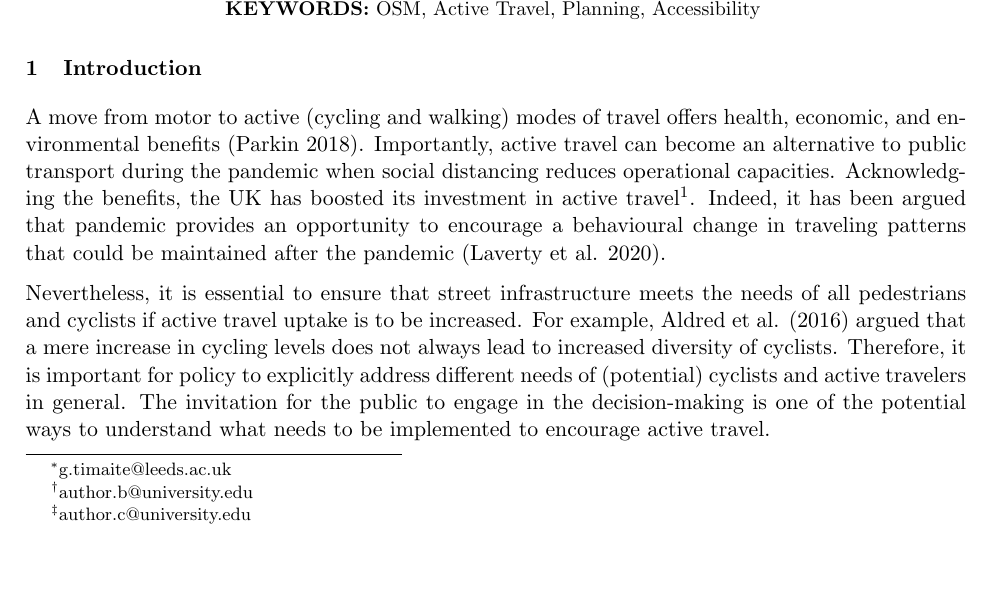
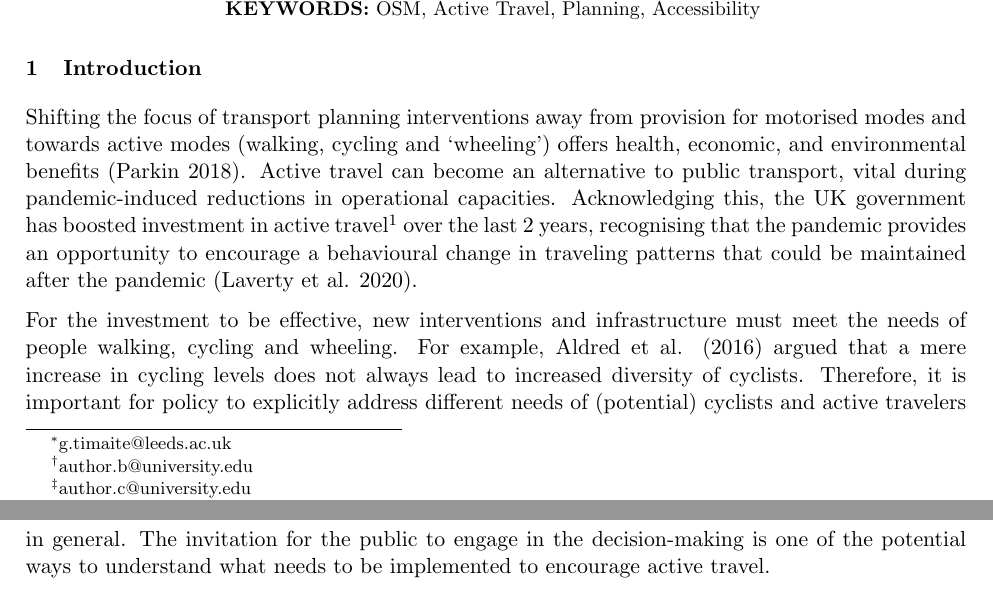
Before and after one commit to udsleeds/openinfra, an R Markdown document (GISRUK_paper/openinfra_gisruk.Rmd): part of page 1 of 7 before the commit and two parts of pages 1 and 2 of 7 after it, the two joined at a grey line, cut so that both start at the same text, the shorter picture padded with empty space. Rendered offline with R 4.5, knitr and Pandoc, then LaTeX, with nearby package versions.

Commit message:
Tweak intro

```diff
--- a/GISRUK_paper/openinfra_gisruk.Rmd
+++ b/GISRUK_paper/openinfra_gisruk.Rmd
@@ -13,9 +13,9 @@ rbbt::bbt_update_bib(path_rmd = "openinfra_gisruk.Rmd", path_bib = "references.b
 Introduction
 ==========================
 
-A move from motor to active (cycling and walking) modes of travel offers health, economic, and environmental benefits [@Parkin_2018]. Importantly, active travel can become an alternative to public transport during the pandemic when social distancing reduces operational capacities. Acknowledging the benefits, the UK has boosted its investment in active travel^[https://www.gov.uk/government/news/2-billion-package-to-create-new-era-for-cycling-and-walking]. Indeed, it has been argued that pandemic provides an opportunity to encourage a behavioural change in traveling patterns that could be maintained after the pandemic [@Laverty_etal_2020].
+Shifting the focus of transport planning interventions away from provision for motorised modes and towards active modes (walking, cycling and 'wheeling') offers health, economic, and environmental benefits [@Parkin_2018]. Active travel can become an alternative to public transport, vital during pandemic-induced reductions in operational capacities. Acknowledging this, the UK government has boosted investment in active travel^[https://www.gov.uk/government/news/2-billion-package-to-create-new-era-for-cycling-and-walking] over the last 2 years, recognising that the pandemic provides an opportunity to encourage a behavioural change in traveling patterns that could be maintained after the pandemic [@Laverty_etal_2020].
 
-Nevertheless, it is essential to ensure that street infrastructure meets the needs of all pedestrians and cyclists if active travel uptake is to be increased. For example, Aldred et al. [-@Aldred_etal_2016] argued that a mere increase in cycling levels does not always lead to increased diversity of cyclists. Therefore, it is important for policy to explicitly address different needs of (potential) cyclists and active travelers in general. The invitation for the public to engage in the decision-making is one of the potential ways to understand what needs to be implemented to encourage active travel.
+For the investment to be effective, new interventions and infrastructure must meet the needs of people walking, cycling and wheeling. For example, Aldred et al. [-@Aldred_etal_2016] argued that a mere increase in cycling levels does not always lead to increased diversity of cyclists. Therefore, it is important for policy to explicitly address different needs of (potential) cyclists and active travelers in general. The invitation for the public to engage in the decision-making is one of the potential ways to understand what needs to be implemented to encourage active travel.
 
 Propensity to Cycle Tool (PCT) [@Lovelace_etal_2017], an open-source cycling scenarios generating tool, is a good example of an accessible tool designed for both policy makers and citizens to make data-driven decisions regarding cycling investments. Arguably, another approach to solidify bottom-up approach to decision making is to encourage not only the development and use of open-source tools but also to encourage contribution to the generation and use of open-access data that could be used for planning transport infrastructure.
 
```
Also changed, not shown: GISRUK_paper/openinfra_gisruk.pdf, 1 other file.
